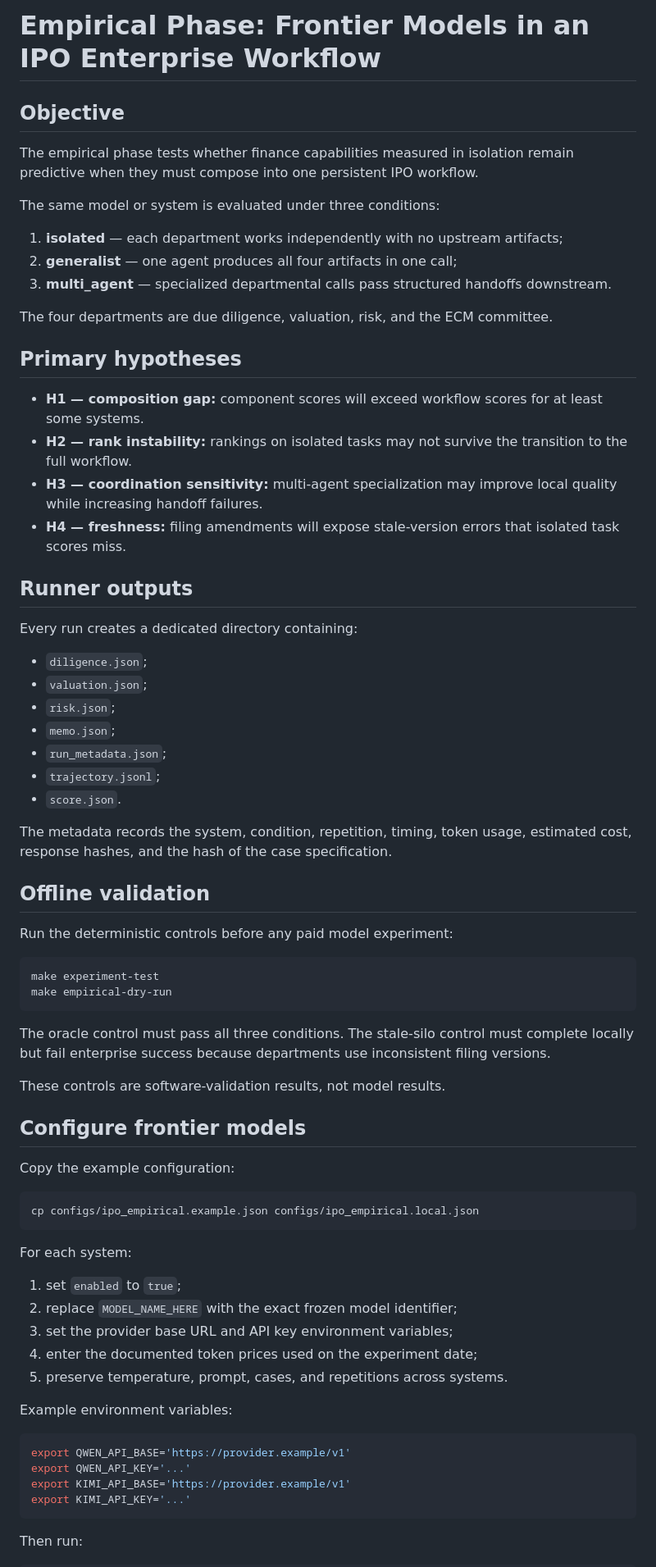
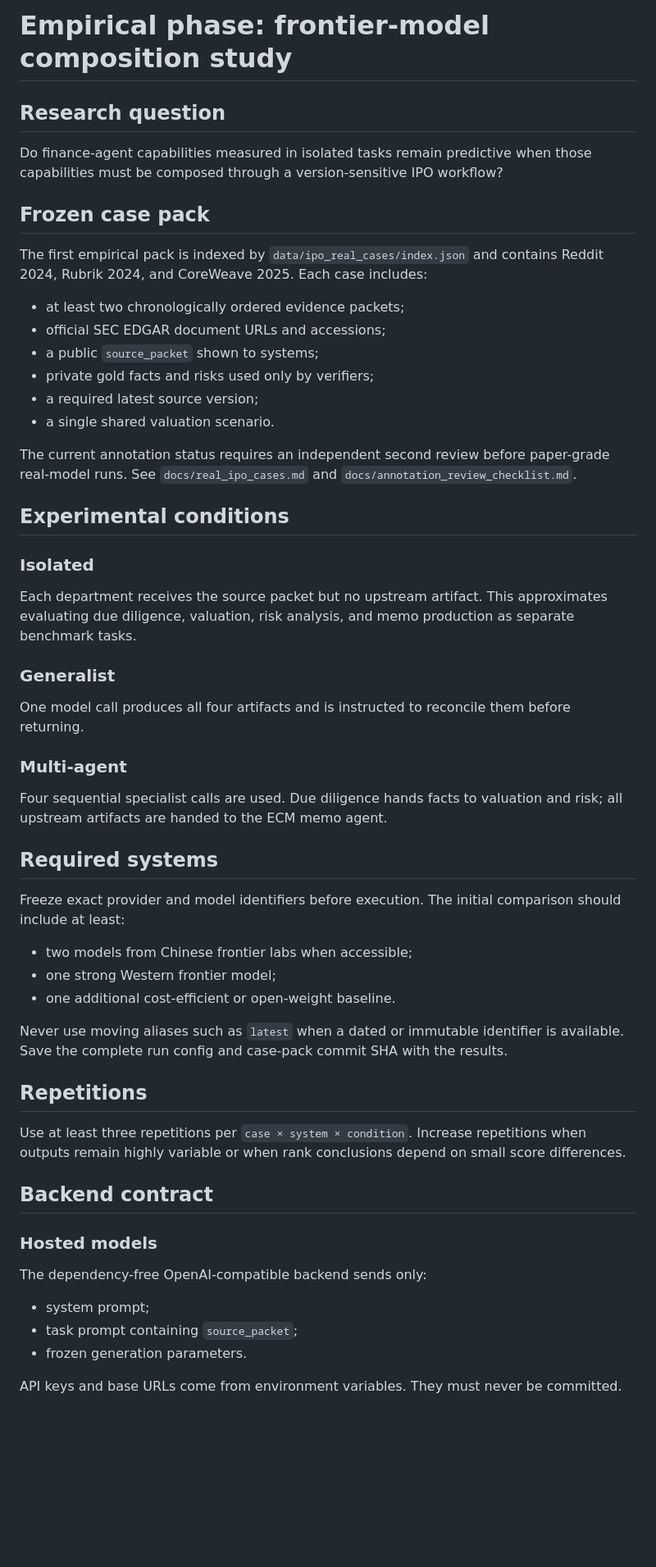
Before and after one commit to EL-K-Code/evisuff-finance, a Markdown page: docs/empirical_phase.md, the part around one of its changes. Shown at 82% size. GitHub-like rendering; blank space fills up the shorter version.

Commit message:
Connect empirical protocol to real IPO case pack

````diff
--- a/docs/empirical_phase.md
+++ b/docs/empirical_phase.md
@@ -1,75 +1,59 @@
-# Empirical Phase: Frontier Models in an IPO Enterprise Workflow
+# Empirical phase: frontier-model composition study
 
-## Objective
+## Research question
 
-The empirical phase tests whether finance capabilities measured in isolation remain predictive when they must compose into one persistent IPO workflow.
+Do finance-agent capabilities measured in isolated tasks remain predictive when those capabilities must be composed through a version-sensitive IPO workflow?
 
-The same model or system is evaluated under three conditions:
+## Frozen case pack
 
-1. **isolated** — each department works independently with no upstream artifacts;
-2. **generalist** — one agent produces all four artifacts in one call;
-3. **multi_agent** — specialized departmental calls pass structured handoffs downstream.
+The first empirical pack is indexed by `data/ipo_real_cases/index.json` and contains Reddit 2024, Rubrik 2024, and CoreWeave 2025. Each case includes:
 
-The four departments are due diligence, valuation, risk, and the ECM committee.
+- at least two chronologically ordered evidence packets;
+- official SEC EDGAR document URLs and accessions;
+- a public `source_packet` shown to systems;
+- private gold facts and risks used only by verifiers;
+- a required latest source version;
+- a single shared valuation scenario.
 
-## Primary hypotheses
+The current annotation status requires an independent second review before paper-grade real-model runs. See `docs/real_ipo_cases.md` and `docs/annotation_review_checklist.md`.
 
-- **H1 — composition gap:** component scores will exceed workflow scores for at least some systems.
-- **H2 — rank instability:** rankings on isolated tasks may not survive the transition to the full workflow.
-- **H3 — coordination sensitivity:** multi-agent specialization may improve local quality while increasing handoff failures.
-- **H4 — freshness:** filing amendments will expose stale-version errors that isolated task scores miss.
+## Experimental conditions
 
-## Runner outputs
+### Isolated
 
-Every run creates a dedicated directory containing:
+Each department receives the source packet but no upstream artifact. This approximates evaluating due diligence, valuation, risk analysis, and memo production as separate benchmark tasks.
 
-- `diligence.json`;
-- `valuation.json`;
-- `risk.json`;
-- `memo.json`;
-- `run_metadata.json`;
-- `trajectory.jsonl`;
-- `score.json`.
+### Generalist
 
-The metadata records the system, condition, repetition, timing, token usage, estimated cost, response hashes, and the hash of the case specification.
+One model call produces all four artifacts and is instructed to reconcile them before returning.
 
-## Offline validation
+### Multi-agent
 
-Run the deterministic controls before any paid model experiment:
+Four sequential specialist calls are used. Due diligence hands facts to valuation and risk; all upstream artifacts are handed to the ECM memo agent.
 
-```bash
-make experiment-test
-make empirical-dry-run
-```
+## Required systems
 
-The oracle control must pass all three conditions. The stale-silo control must complete locally but fail enterprise success because departments use inconsistent filing versions.
+Freeze exact provider and model identifiers before execution. The initial comparison should include at least:
 
-These controls are software-validation results, not model results.
+- two models from Chinese frontier labs when accessible;
+- one strong Western frontier model;
+- one additional cost-efficient or open-weight baseline.
 
-## Configure frontier models
+Never use moving aliases such as `latest` when a dated or immutable identifier is available. Save the complete run config and case-pack commit SHA with the results.
 
-Copy the example configuration:
+## Repetitions
 
-```bash
-cp configs/ipo_empirical.example.json configs/ipo_empirical.local.json
-```
+Use at least three repetitions per `case × system × condition`. Increase repetitions when outputs remain highly variable or when rank conclusions depend on small score differences.
 
-For each system:
+## Backend contract
 
-1. set `enabled` to `true`;
-2. replace `MODEL_NAME_HERE` with the exact frozen model identifier;
-3. set the provider base URL and API key environment variables;
-4. enter the documented token prices used on the experiment date;
-5. preserve temperature, prompt, cases, and repetitions across systems.
+### Hosted models
 
-Example environment variables:
+The dependency-free OpenAI-compatible backend sends only:
 
-```bash
-export QWEN_API_BASE='https://provider.example/v1'
-export QWEN_API_KEY='...'
-export KIMI_API_BASE='https://provider.example/v1'
-export KIMI_API_KEY='...'
-```
+- system prompt;
+- task prompt containing `source_packet`;
+- frozen generation parameters.
 
-Then run:
+API keys and base URLs come from environment variables. They must never be committed.
 
````
Also changed, not shown: other parts of docs/empirical_phase.md (+54 -44 lines).
